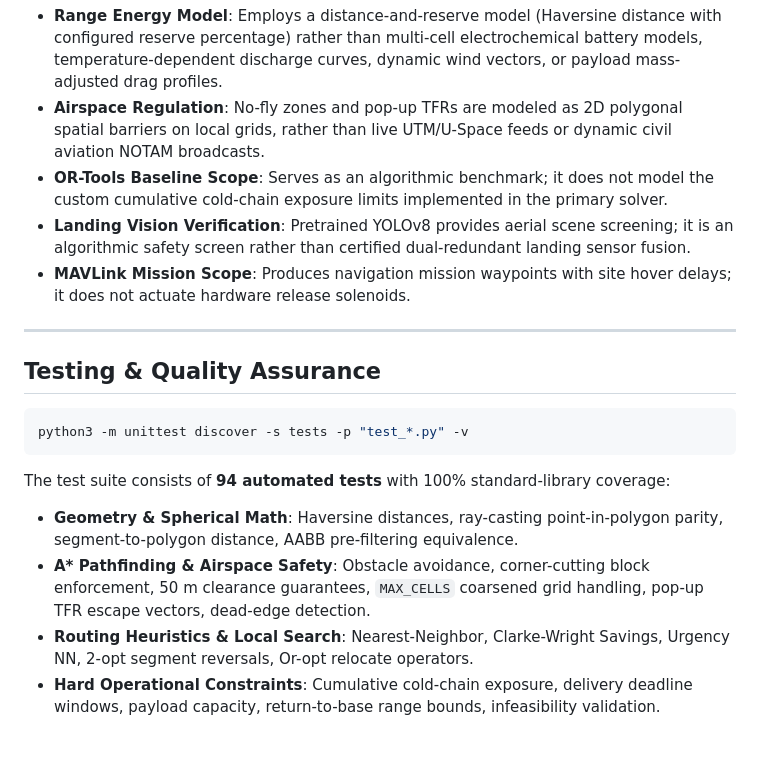
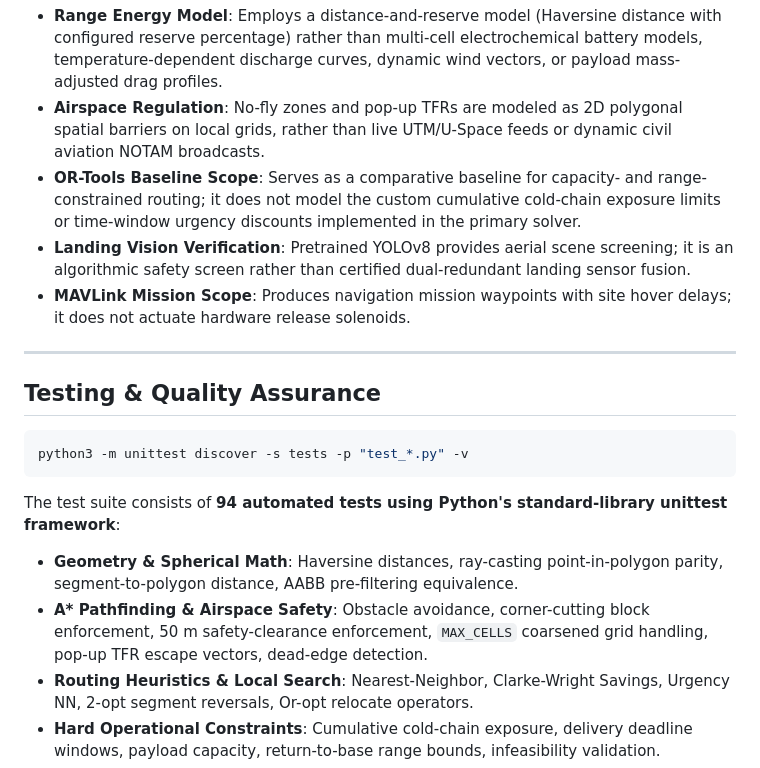
Before and after one commit to Atharv-Garg446/Med-Drone-Mission-Control, a Markdown page: README.md, the part around one of its changes. Drawn GitHub-style; blank space fills up the shorter version.

````diff
--- a/README.md
+++ b/README.md
@@ -173,7 +177,7 @@ Med-Drone Mission Control is an algorithmic testbed and simulation prototype. Op
 
 - **Range Energy Model**: Employs a distance-and-reserve model (Haversine distance with configured reserve percentage) rather than multi-cell electrochemical battery models, temperature-dependent discharge curves, dynamic wind vectors, or payload mass-adjusted drag profiles.
 - **Airspace Regulation**: No-fly zones and pop-up TFRs are modeled as 2D polygonal spatial barriers on local grids, rather than live UTM/U-Space feeds or dynamic civil aviation NOTAM broadcasts.
-- **OR-Tools Baseline Scope**: Serves as an algorithmic benchmark; it does not model the custom cumulative cold-chain exposure limits implemented in the primary solver.
+- **OR-Tools Baseline Scope**: Serves as a comparative baseline for capacity- and range-constrained routing; it does not model the custom cumulative cold-chain exposure limits or time-window urgency discounts implemented in the primary solver.
 - **Landing Vision Verification**: Pretrained YOLOv8 provides aerial scene screening; it is an algorithmic safety screen rather than certified dual-redundant landing sensor fusion.
 - **MAVLink Mission Scope**: Produces navigation mission waypoints with site hover delays; it does not actuate hardware release solenoids.
 
@@ -185,9 +189,9 @@ Med-Drone Mission Control is an algorithmic testbed and simulation prototype. Op
 python3 -m unittest discover -s tests -p "test_*.py" -v
 ```
 
-The test suite consists of **94 automated tests** with 100% standard-library coverage:
+The test suite consists of **94 automated tests using Python's standard-library unittest framework**:
 - **Geometry & Spherical Math**: Haversine distances, ray-casting point-in-polygon parity, segment-to-polygon distance, AABB pre-filtering equivalence.
-- **A\* Pathfinding & Airspace Safety**: Obstacle avoidance, corner-cutting block enforcement, 50 m clearance guarantees, `MAX_CELLS` coarsened grid handling, pop-up TFR escape vectors, dead-edge detection.
+- **A\* Pathfinding & Airspace Safety**: Obstacle avoidance, corner-cutting block enforcement, 50 m safety-clearance enforcement, `MAX_CELLS` coarsened grid handling, pop-up TFR escape vectors, dead-edge detection.
 - **Routing Heuristics & Local Search**: Nearest-Neighbor, Clarke-Wright Savings, Urgency NN, 2-opt segment reversals, Or-opt relocate operators.
 - **Hard Operational Constraints**: Cumulative cold-chain exposure, delivery deadline windows, payload capacity, return-to-base range bounds, infeasibility validation.
 - **Fleet Simulation & Replanning**: Discrete-event mission execution, state transitions, dynamic mid-air replanning, disruption response.
````
Also changed, not shown: other parts of README.md (+14 -10 lines), DEVELOPMENT.md (+3 -3 lines).
